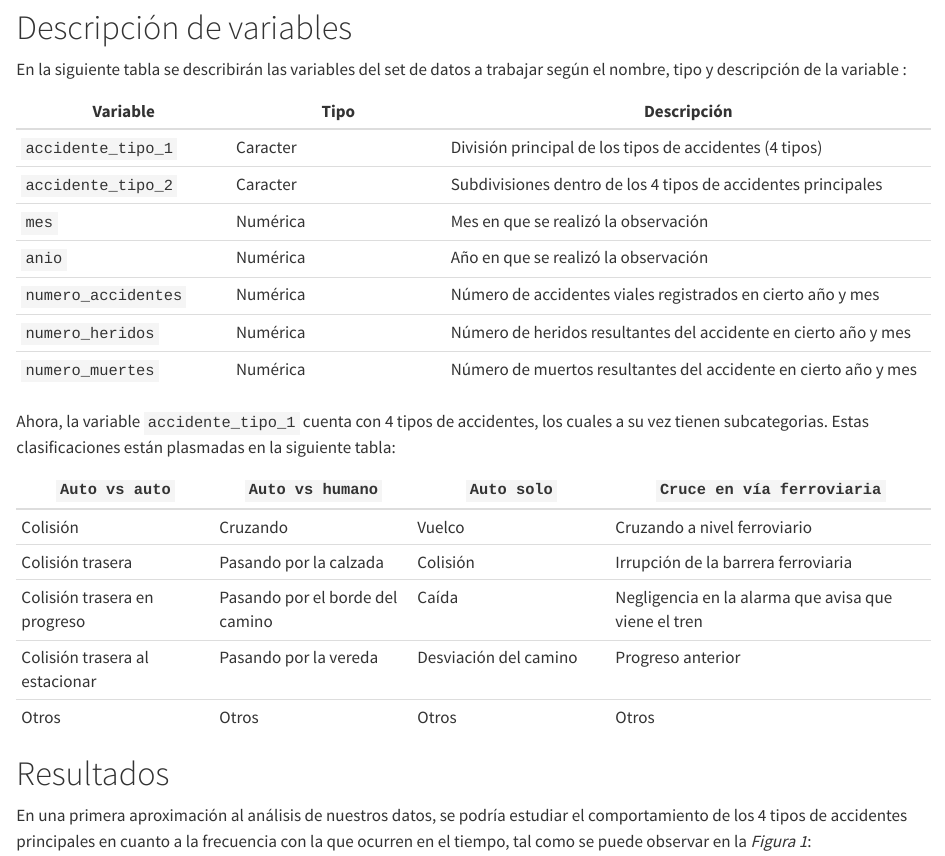
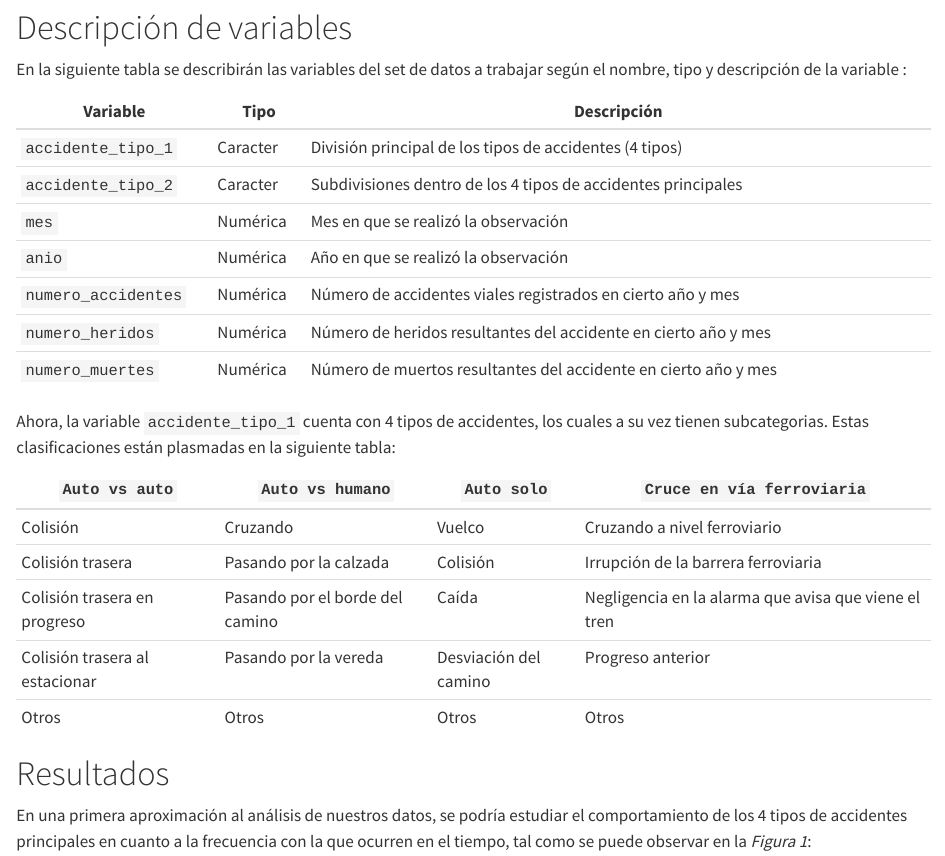
Before and after one commit to fernandaolavarria/Proyecto-let, a Quarto document (productos/Informe.qmd): the page in a window 1100 px wide, from 880 px down. Rendered offline with R 4.5, knitr and Pandoc in place of Quarto, with nearby package versions.

Commit message:
realiza pequeño cambio informe

```diff
--- a/productos/Informe.qmd
+++ b/productos/Informe.qmd
@@ -4,6 +4,7 @@ format: html
 editor: visual
 html:
   code-fold: true
+lang: es
 ---
 
 # Introducción
```
Also changed, not shown: productos/Informe.qmd (4 more changed lines).
